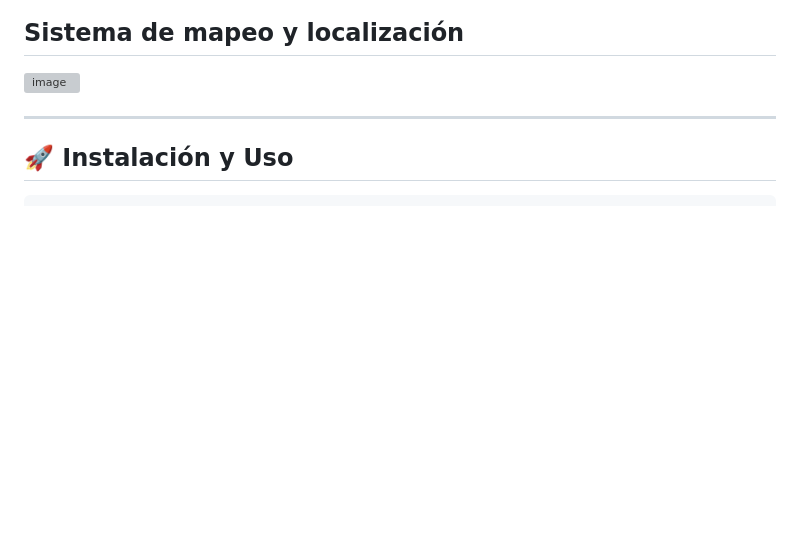
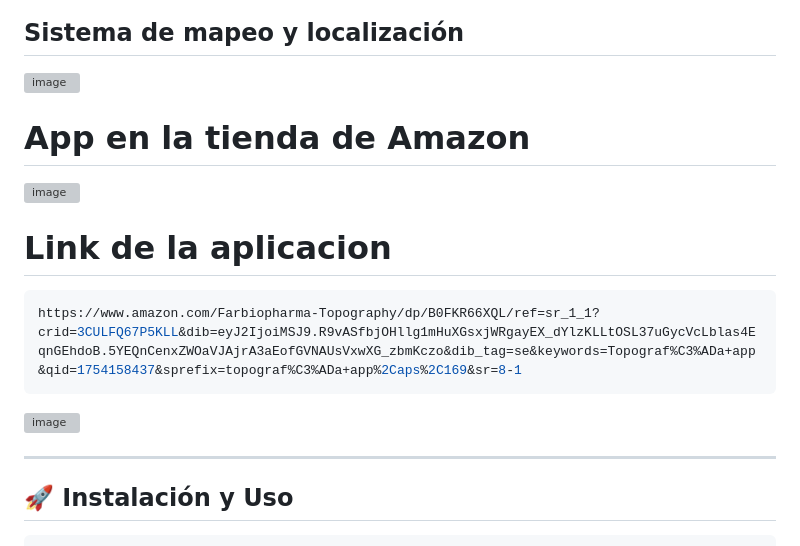
Before and after one commit to SolarSpectre/topografia, a Markdown page: README.md, the part around the change. Rendered like a GitHub page; blank space fills up the shorter version; grey boxes are pictures that could not be loaded.

Commit message:
Amazon README.md

````diff
--- a/README.md
+++ b/README.md
@@ -151,6 +151,16 @@ La aplicación utiliza una **arquitectura de configuración en capas**:
 ## Sistema de mapeo y localización
 <img width="1640" height="622" alt="image" src="https://github.com/user-attachments/assets/a3684702-28ff-47e3-8f58-01a120f8aa05" />
 
+# App en la tienda de Amazon
+<img width="1919" height="1019" alt="image" src="https://github.com/user-attachments/assets/cdead078-119c-4028-8236-aa3be250b944" />
+
+# Link de la aplicacion
+```bash
+https://www.amazon.com/Farbiopharma-Topography/dp/B0FKR66XQL/ref=sr_1_1?crid=3CULFQ67P5KLL&dib=eyJ2IjoiMSJ9.R9vASfbjOHllg1mHuXGsxjWRgayEX_dYlzKLLtOSL37uGycVcLblas4EqnGEhdoB.5YEQnCenxZWOaVJAjrA3aEofGVNAUsVxwXG_zbmKczo&dib_tag=se&keywords=Topograf%C3%ADa+app&qid=1754158437&sprefix=topograf%C3%ADa+app%2Caps%2C169&sr=8-1
+```
+
+<img width="1919" height="908" alt="image" src="https://github.com/user-attachments/assets/bf0b446a-c446-4bcd-a8b2-9ec2f8c306d0" />
+
 
 ---
 
````
